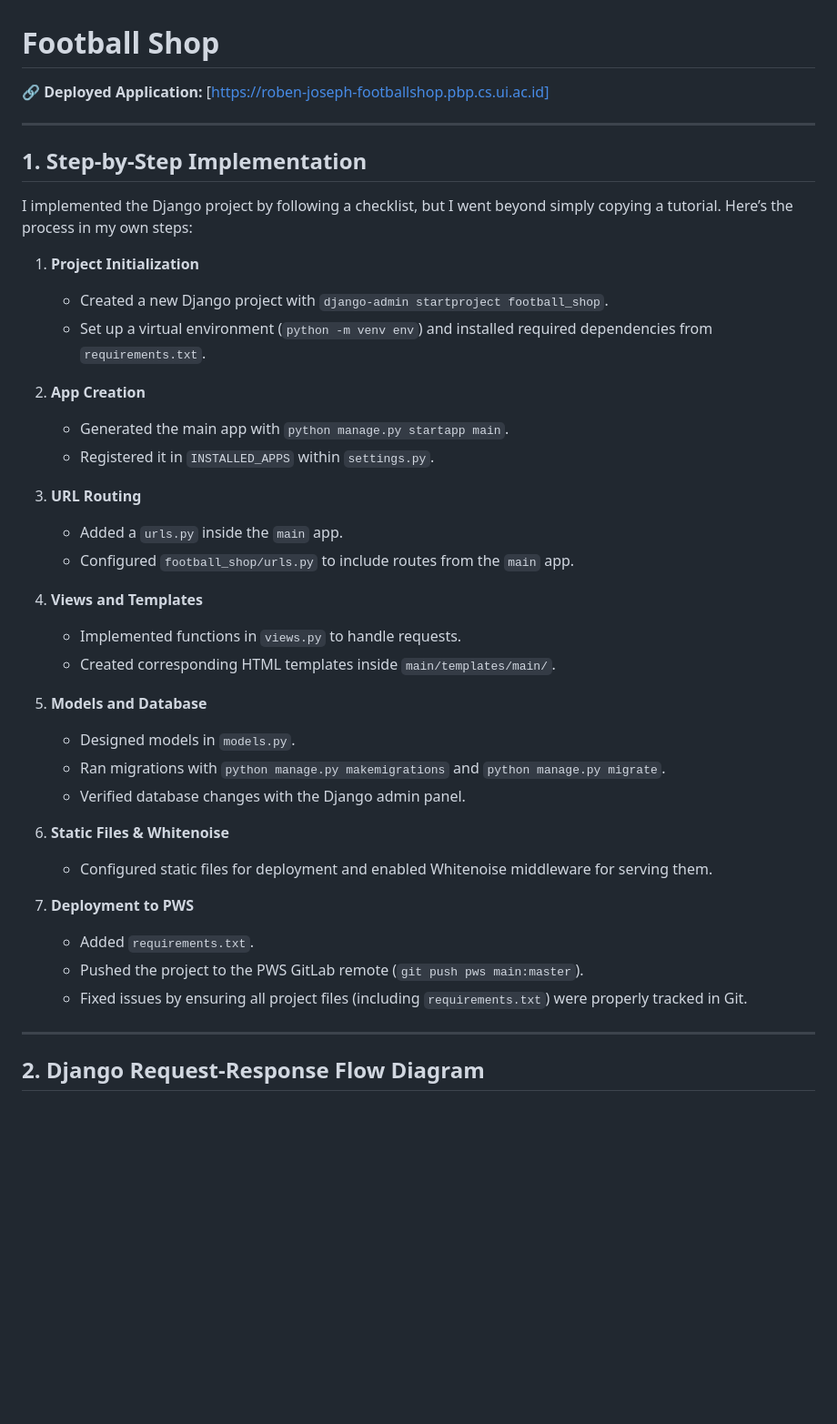
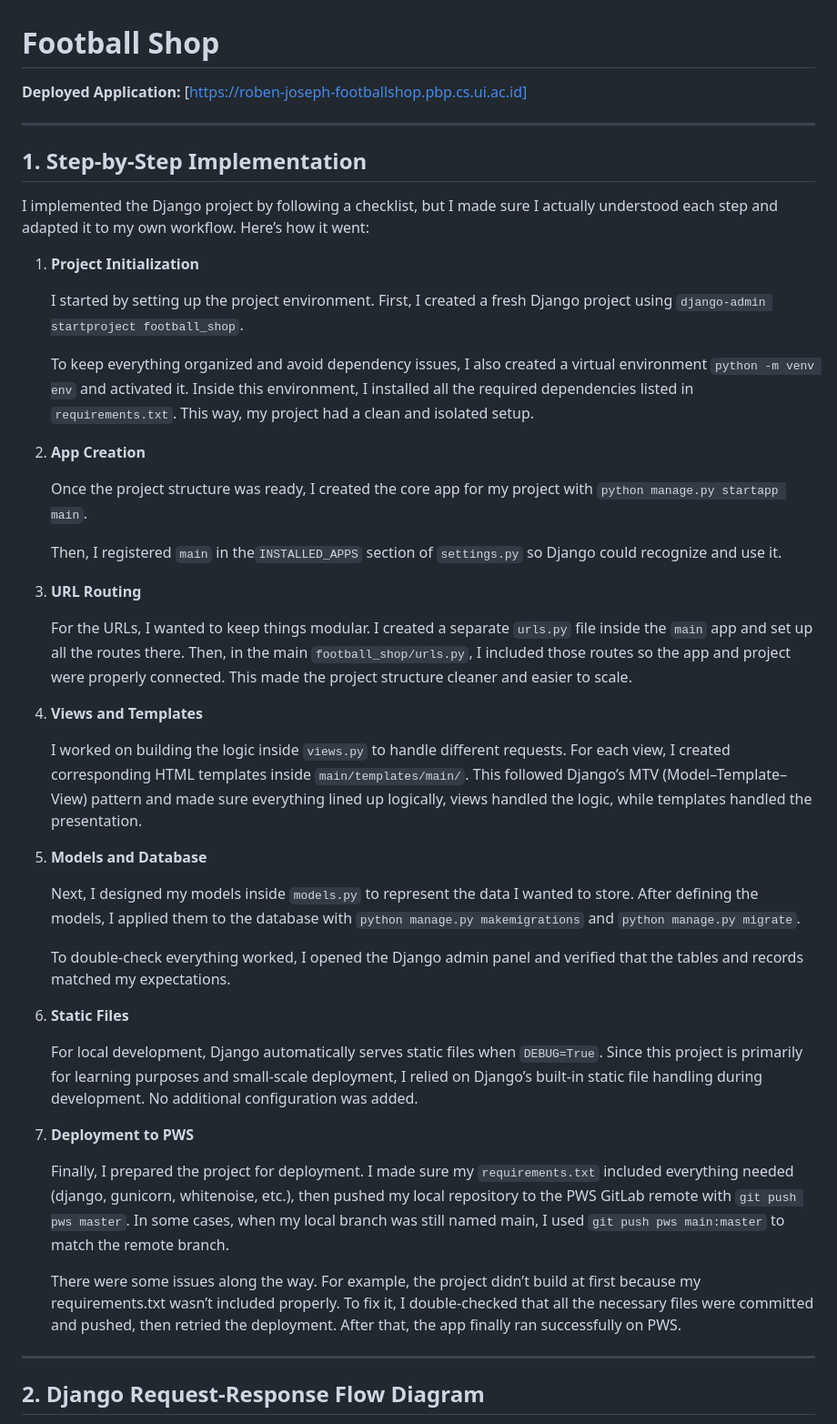
Before and after one commit to robentambayong/football-shop, a Markdown page: README.md, the part around one of its changes. Shown at 91% size. Rendered like a GitHub page; blank space fills up the shorter version.

```diff
--- a/README.md
+++ b/README.md
@@ -1,41 +1,48 @@
 # Football Shop
 
-🔗 **Deployed Application:** [https://roben-joseph-footballshop.pbp.cs.ui.ac.id]
+**Deployed Application:** [https://roben-joseph-footballshop.pbp.cs.ui.ac.id]
 
 ---
 
 ## 1. Step-by-Step Implementation
 
-I implemented the Django project by following a checklist, but I went beyond simply copying a tutorial. Here’s the process in my own steps:
+I implemented the Django project by following a checklist, but I made sure I actually understood each step and adapted it to my own workflow. Here’s how it went:
 
 1. **Project Initialization**
-   - Created a new Django project with `django-admin startproject football_shop`.
-   - Set up a virtual environment (`python -m venv env`) and installed required dependencies from `requirements.txt`.
+
+   I started by setting up the project environment. First, I created a fresh Django project using `django-admin startproject football_shop`.
+
+   To keep everything organized and avoid dependency issues, I also created a virtual environment `python -m venv env` and activated it. Inside this environment, I installed all the required dependencies listed in `requirements.txt`. This way, my project had a clean and isolated setup.
 
 2. **App Creation**
-   - Generated the main app with `python manage.py startapp main`.
-   - Registered it in `INSTALLED_APPS` within `settings.py`.
+
+   Once the project structure was ready, I created the core app for my project with `python manage.py startapp main`.
+
+   Then, I registered `main` in the`INSTALLED_APPS` section of `settings.py` so Django could recognize and use it.
 
 3. **URL Routing**
-   - Added a `urls.py` inside the `main` app.
-   - Configured `football_shop/urls.py` to include routes from the `main` app.
+
+   For the URLs, I wanted to keep things modular. I created a separate `urls.py` file inside the `main` app and set up all the routes there. Then, in the main `football_shop/urls.py`, I included those routes so the app and project were properly connected. This made the project structure cleaner and easier to scale.
 
 4. **Views and Templates**
-   - Implemented functions in `views.py` to handle requests.
-   - Created corresponding HTML templates inside `main/templates/main/`.
+
+   I worked on building the logic inside `views.py` to handle different requests. For each view, I created corresponding HTML templates inside `main/templates/main/`. This followed Django’s MTV (Model–Template–View) pattern and made sure everything lined up logically, views handled the logic, while templates handled the presentation.
 
 5. **Models and Database**
-   - Designed models in `models.py`.
-   - Ran migrations with `python manage.py makemigrations` and `python manage.py migrate`.
-   - Verified database changes with the Django admin panel.
 
-6. **Static Files & Whitenoise**
-   - Configured static files for deployment and enabled Whitenoise middleware for serving them.
+    Next, I designed my models inside `models.py` to represent the data I wanted to store. After defining the models, I applied them to the database with `python manage.py makemigrations` and `python manage.py migrate`.
+
+    To double-check everything worked, I opened the Django admin panel and verified that the tables and records matched my expectations.
+
+6. **Static Files**
+
+   For local development, Django automatically serves static files when `DEBUG=True`. Since this project is primarily for learning purposes and small-scale deployment, I relied on Django’s built-in static file handling during development. No additional configuration was added.
 
 7. **Deployment to PWS**
-   - Added `requirements.txt`.
-   - Pushed the project to the PWS GitLab remote (`git push pws main:master`).
-   - Fixed issues by ensuring all project files (including `requirements.txt`) were properly tracked in Git.
+
+   Finally, I prepared the project for deployment. I made sure my `requirements.txt` included everything needed (django, gunicorn, whitenoise, etc.), then pushed my local repository to the PWS GitLab remote with `git push pws master`. In some cases, when my local branch was still named main, I used `git push pws main:master` to match the remote branch.
+
+   There were some issues along the way. For example, the project didn’t build at first because my requirements.txt wasn’t included properly. To fix it, I double-checked that all the necessary files were committed and pushed, then retried the deployment. After that, the app finally ran successfully on PWS.
 
 ---
 
```
Also changed, not shown: other parts of README.md (+72 -24 lines).
